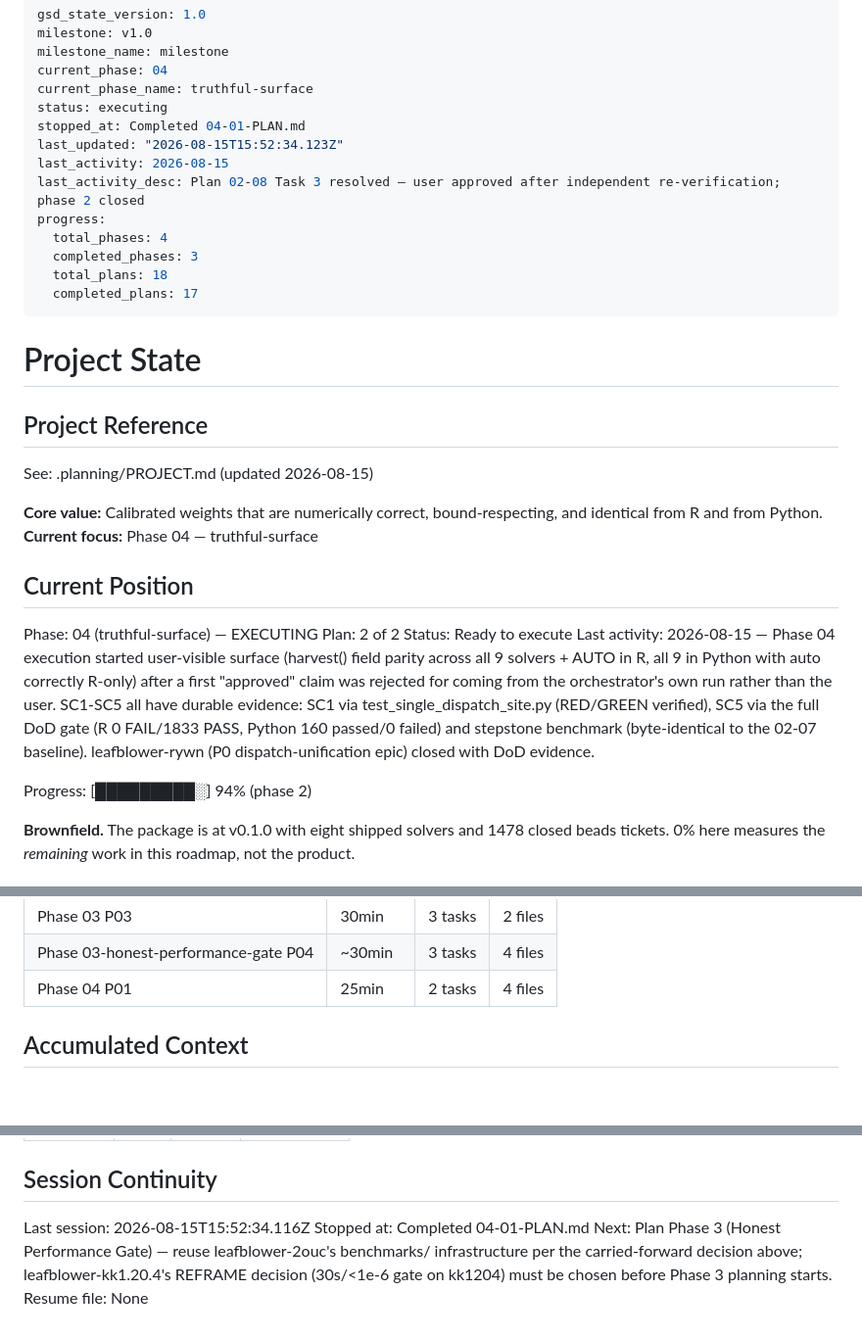
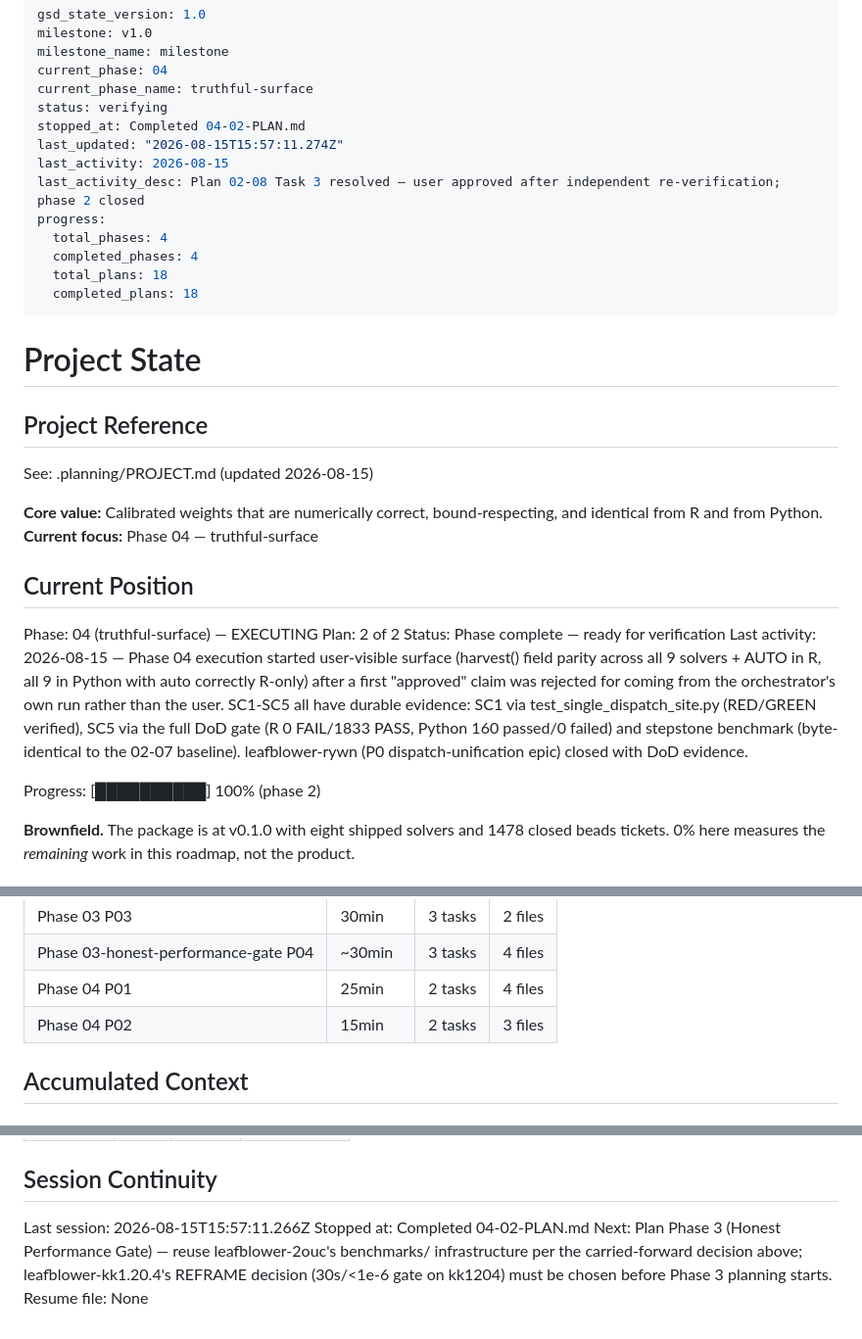
Before and after one commit to davdittrich/leafblower, a Markdown page: .planning/STATE.md, 3 parts joined by grey strips. Shown at 98% size. Rendered like a GitHub page; blank space fills up the shorter version.

Commit message:
docs(04-02): complete truthful surface cleanup plan

```diff
--- a/.planning/STATE.md
+++ b/.planning/STATE.md
@@ -4,16 +4,16 @@ milestone: v1.0
 milestone_name: milestone
 current_phase: 04
 current_phase_name: truthful-surface
-status: executing
-stopped_at: Completed 04-01-PLAN.md
-last_updated: "2026-08-15T15:52:34.123Z"
+status: verifying
+stopped_at: Completed 04-02-PLAN.md
+last_updated: "2026-08-15T15:57:11.274Z"
 last_activity: 2026-08-15
 last_activity_desc: Plan 02-08 Task 3 resolved — user approved after independent re-verification; phase 2 closed
 progress:
   total_phases: 4
-  completed_phases: 3
+  completed_phases: 4
   total_plans: 18
-  completed_plans: 17
+  completed_plans: 18
 ---
 
 # Project State
@@ -30,7 +30,7 @@ identical from R and from Python.
 
 Phase: 04 (truthful-surface) — EXECUTING
 Plan: 2 of 2
-Status: Ready to execute
+Status: Phase complete — ready for verification
 Last activity: 2026-08-15 — Phase 04 execution started
 user-visible surface (harvest() field parity across all 9 solvers + AUTO in R, all 9
 in Python with auto correctly R-only) after a first "approved" claim was rejected for
@@ -40,7 +40,7 @@ DoD gate (R 0 FAIL/1833 PASS, Python 160 passed/0 failed) and stepstone benchmar
 (byte-identical to the 02-07 baseline). leafblower-rywn (P0 dispatch-unification epic)
 closed with DoD evidence.
 
-Progress: [█████████░] 94% (phase 2)
+Progress: [██████████] 100% (phase 2)
 
 **Brownfield.** The package is at v0.1.0 with eight shipped solvers and 1478 closed beads
 tickets. 0% here measures the *remaining* work in this roadmap, not the product.
@@ -88,6 +88,7 @@ tickets. 0% here measures the *remaining* work in this roadmap, not the product.
 | Phase 03 P03 | 30min | 3 tasks | 2 files |
 | Phase 03-honest-performance-gate P04 | ~30min | 3 tasks | 4 files |
 | Phase 04 P01 | 25min | 2 tasks | 4 files |
+| Phase 04 P02 | 15min | 2 tasks | 3 files |
 
 ## Accumulated Context
 
@@ -148,7 +150,7 @@ None captured yet.
 
 ## Session Continuity
 
-Last session: 2026-08-15T15:52:34.116Z
-Stopped at: Completed 04-01-PLAN.md
+Last session: 2026-08-15T15:57:11.266Z
+Stopped at: Completed 04-02-PLAN.md
 Next: Plan Phase 3 (Honest Performance Gate) — reuse leafblower-2ouc's benchmarks/ infrastructure per the carried-forward decision above; leafblower-kk1.20.4's REFRAME decision (30s/<1e-6 gate on kk1204) must be chosen before Phase 3 planning starts.
 Resume file: None
```
Also changed, not shown: other parts of .planning/STATE.md (+1 -0 lines), .planning/ROADMAP.md (+3 -3 lines).
